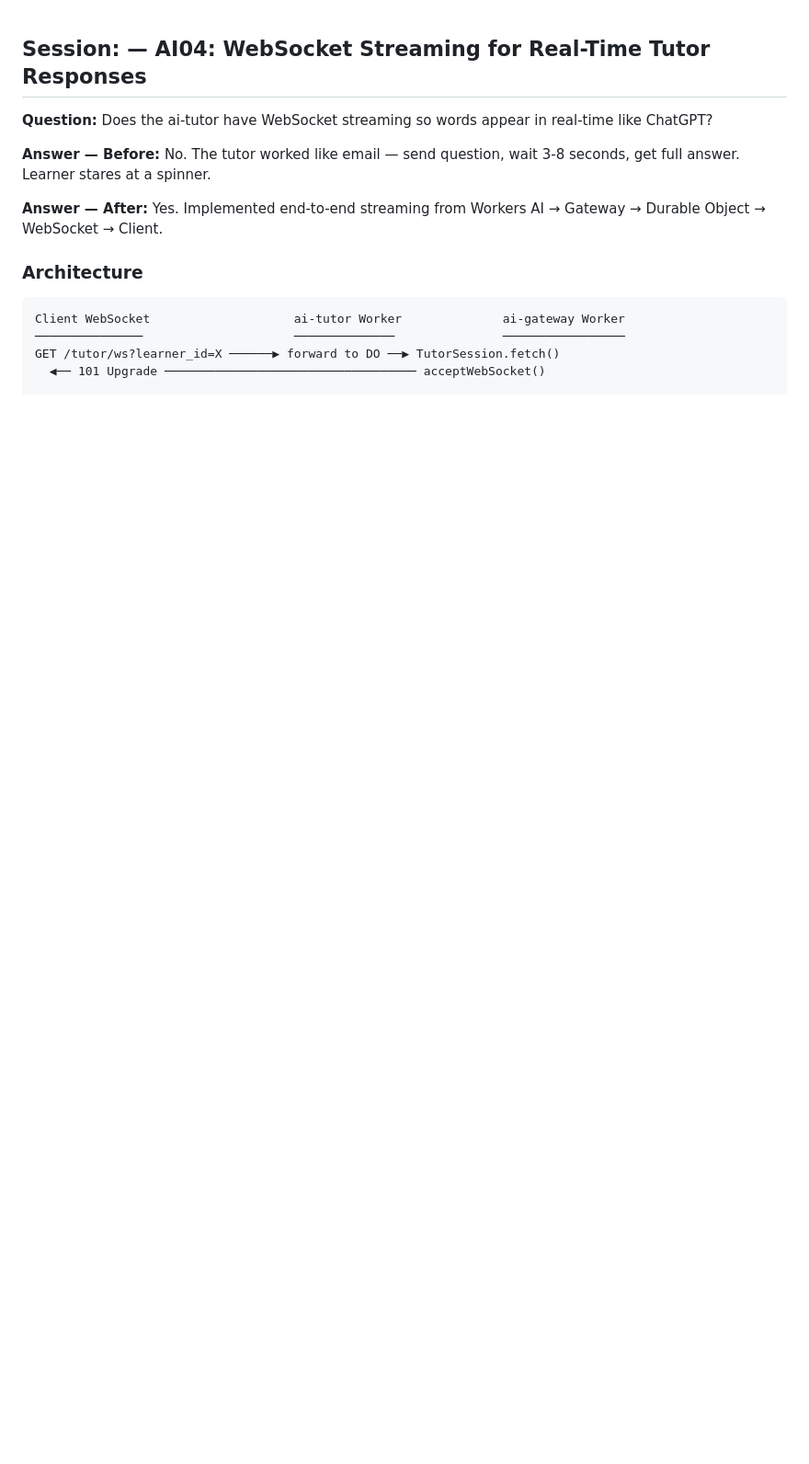
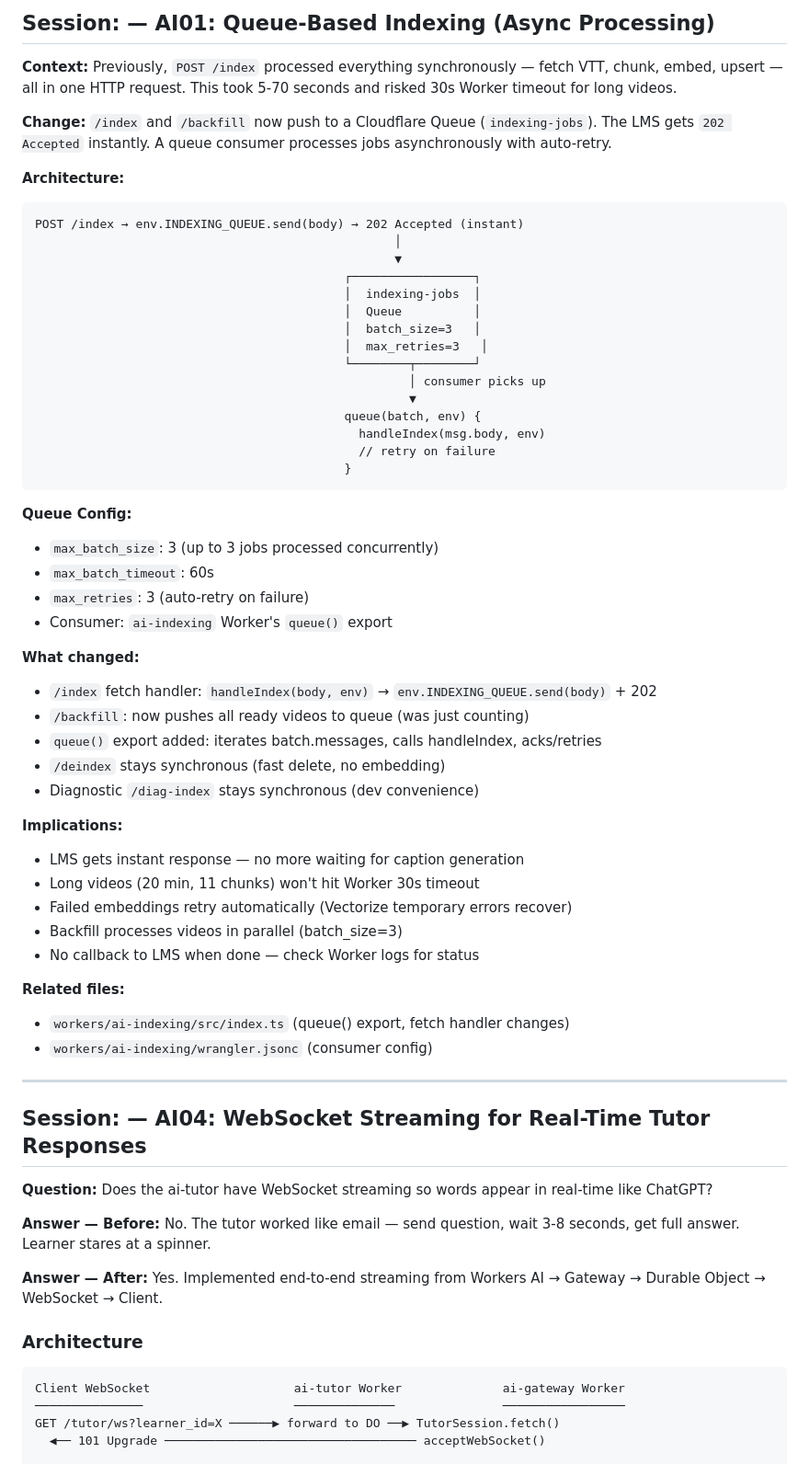
Before and after one commit to abiolaks/ai_features_for_lms, a Markdown page: knowledge.md, the part around the change. Shown at 92% size. GitHub-like rendering; blank space fills up the shorter version.

Commit message:
docs(knowledge): add queue-based indexing session entry
- Async queue architecture: /index pushes, consumer processes
- Queue config: batch_size=3, max_retries=3, 60s timeout
- Implications: no timeouts, auto-retry, parallel backfill, instant LMS response

````diff
--- a/knowledge.md
+++ b/knowledge.md
@@ -1,3 +1,54 @@
+## Session: — AI01: Queue-Based Indexing (Async Processing)
+
+**Context:** Previously, `POST /index` processed everything synchronously — fetch VTT, chunk, embed, upsert — all in one HTTP request. This took 5-70 seconds and risked 30s Worker timeout for long videos.
+
+**Change:** `/index` and `/backfill` now push to a Cloudflare Queue (`indexing-jobs`). The LMS gets `202 Accepted` instantly. A queue consumer processes jobs asynchronously with auto-retry.
+
+**Architecture:**
+```
+POST /index → env.INDEXING_QUEUE.send(body) → 202 Accepted (instant)
+                                                  │
+                                                  ▼
+                                           ┌─────────────────┐
+                                           │  indexing-jobs  │
+                                           │  Queue          │
+                                           │  batch_size=3   │
+                                           │  max_retries=3   │
+                                           └────────┬────────┘
+                                                    │ consumer picks up
+                                                    ▼
+                                           queue(batch, env) {
+                                             handleIndex(msg.body, env)
+                                             // retry on failure
+                                           }
+```
+
+**Queue Config:**
+- `max_batch_size`: 3 (up to 3 jobs processed concurrently)
+- `max_batch_timeout`: 60s
+- `max_retries`: 3 (auto-retry on failure)
+- Consumer: `ai-indexing` Worker's `queue()` export
+
+**What changed:**
+- `/index` fetch handler: `handleIndex(body, env)` → `env.INDEXING_QUEUE.send(body)` + 202
+- `/backfill`: now pushes all ready videos to queue (was just counting)
+- `queue()` export added: iterates batch.messages, calls handleIndex, acks/retries
+- `/deindex` stays synchronous (fast delete, no embedding)
+- Diagnostic `/diag-index` stays synchronous (dev convenience)
+
+**Implications:**
+- LMS gets instant response — no more waiting for caption generation
+- Long videos (20 min, 11 chunks) won't hit Worker 30s timeout
+- Failed embeddings retry automatically (Vectorize temporary errors recover)
+- Backfill processes videos in parallel (batch_size=3)
+- No callback to LMS when done — check Worker logs for status
+
+**Related files:**
+- `workers/ai-indexing/src/index.ts` (queue() export, fetch handler changes)
+- `workers/ai-indexing/wrangler.jsonc` (consumer config)
+
+---
+
 ## Session: — AI04: WebSocket Streaming for Real-Time Tutor Responses
 
 **Question:** Does the ai-tutor have WebSocket streaming so words appear in real-time like ChatGPT?
````
